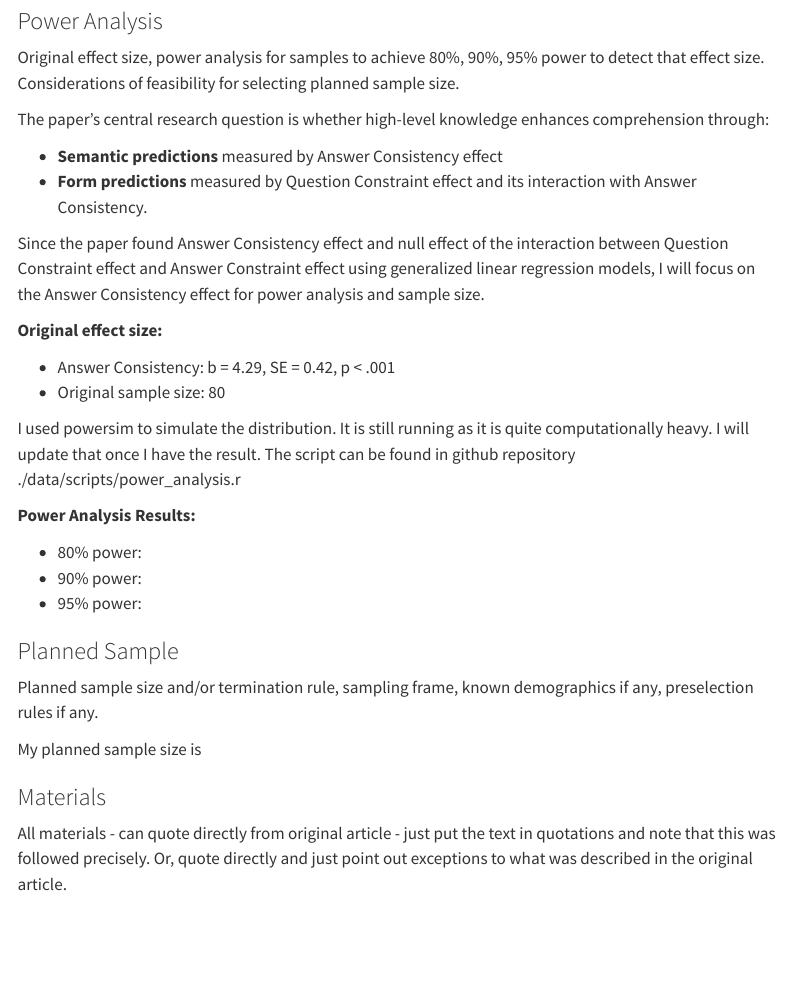
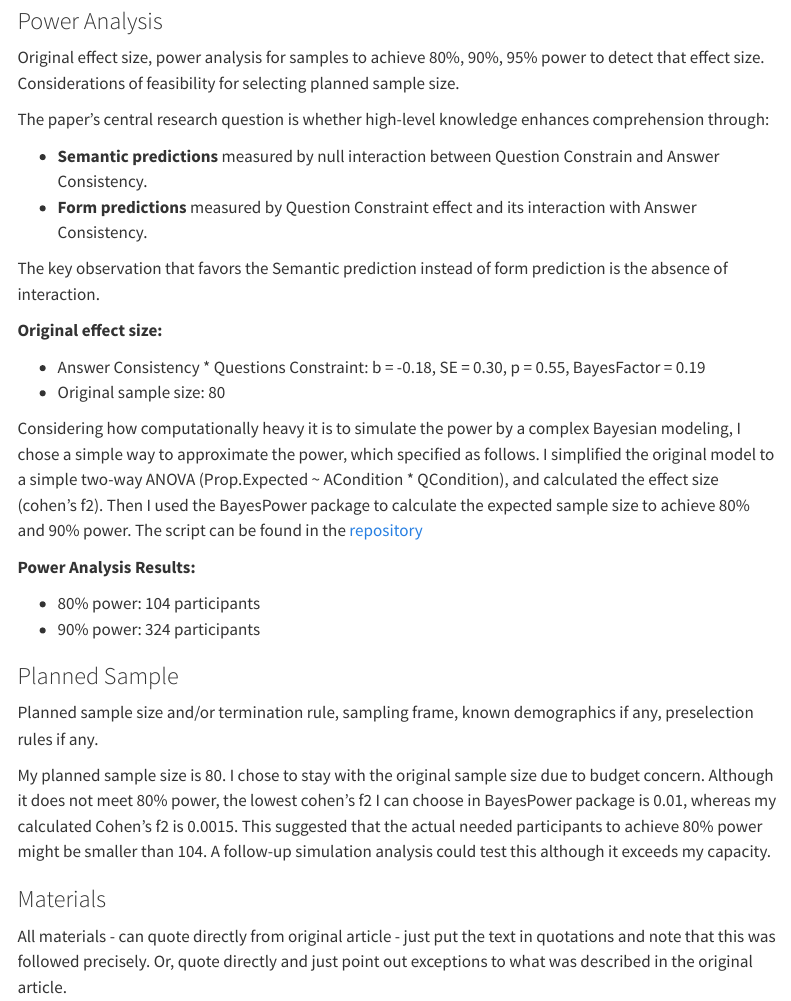
Before and after one commit to psych251/corps2020, a Quarto document (writeup/Replication Report Template.qmd): the page in a window 1100 px wide, from 1060 px down. Rendered offline with R 4.5, knitr and Pandoc in place of Quarto, with nearby package versions; menus at the side of the page are left out.

Commit message:
add power

```diff
--- a/writeup/Replication Report Template.qmd
+++ b/writeup/Replication Report Template.qmd
@@ -36,29 +36,28 @@ Original effect size, power analysis for samples to achieve 80%, 90%, 95% power
 
 The paper's central research question is whether high-level knowledge enhances comprehension through:
 
-- **Semantic predictions** measured by Answer Consistency effect
+- **Semantic predictions** measured by null interaction between Question Constrain and Answer Consistency.
 - **Form predictions** measured by Question Constraint effect and its interaction with Answer Consistency.
 
-Since the paper found Answer Consistency effect and null effect of the interaction between Question Constraint effect and Answer Constraint effect using generalized linear regression models, I will focus on the Answer Consistency effect for power analysis and sample size.
+The key observation that favors the Semantic prediction instead of form prediction is the absence of interaction.
 
 **Original effect size:**
 
-- Answer Consistency: b = 4.29, SE = 0.42, p < .001
+- Answer Consistency * Questions Constraint: b = -0.18, SE = 0.30, p = 0.55, BayesFactor = 0.19
 - Original sample size: 80
 
-I used powersim to simulate the distribution. It is still running as it is quite computationally heavy. I will update that once I have the result. The script can be found in github repository ./data/scripts/power_analysis.r
+Considering how computationally heavy it is to simulate the power by a complex Bayesian modeling, I chose a simple way to approximate the power, which specified as follows. I simplified the original model to a simple two-way ANOVA (Prop.Expected ~ ACondition * QCondition), and calculated the effect size (cohen's f2). Then I used the BayesPower package to calculate the expected sample size to achieve 80% and 90% power. The script can be found in the [repository](https://github.com/psych251/corps2020/blob/main/data/scripts/power_analysis_simple.r)
 
 **Power Analysis Results:**
 
-- 80% power:
-- 90% power:
-- 95% power:
+- 80% power: 104 participants
+- 90% power: 324 participants
 
 ### Planned Sample
 
 Planned sample size and/or termination rule, sampling frame, known demographics if any, preselection rules if any.
 
-My planned sample size is
+My planned sample size is 80. I chose to stay with the original sample size due to budget concern. Although it does not meet 80% power, the lowest cohen's f2 I can choose in BayesPower package is 0.01, whereas my calculated Cohen's f2 is 0.0015. This suggested that the actual needed participants to achieve 80% power might be smaller than 104. A follow-up simulation analysis could test this although it exceeds my capacity.
 
 ### Materials
 
```
